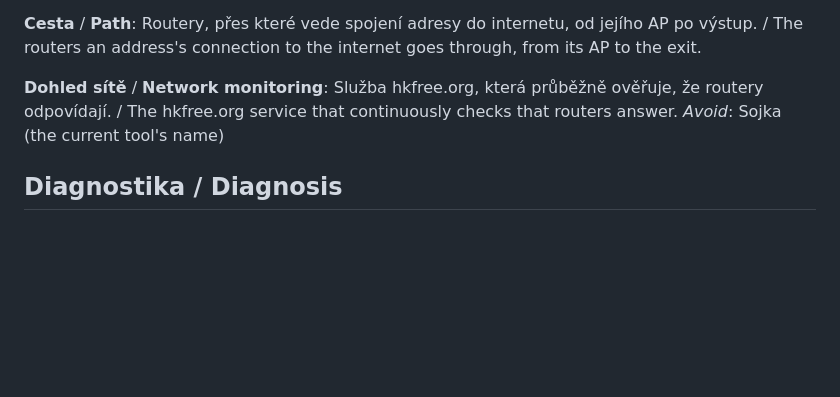
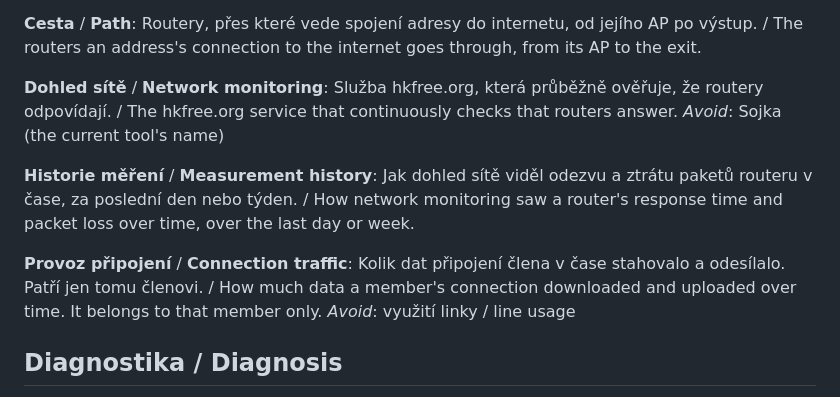
Before and after one commit to HKFree/diagnostika, a Markdown page: GLOSSARY.md, the part around the change. Drawn GitHub-style; blank space fills up the shorter version.

Commit message:
docs: glossary terms measurement history, connection traffic
Co-Authored-By: Claude Opus 5.5 <noreply@anthropic.com>

```diff
--- a/GLOSSARY.md
+++ b/GLOSSARY.md
@@ -81,6 +81,13 @@ Routery, přes které vede spojení adresy do internetu, od jejího AP po výstu
 Služba hkfree.org, která průběžně ověřuje, že routery odpovídají. / The hkfree.org service that continuously checks that routers answer.
 _Avoid_: Sojka (the current tool's name)
 
+**Historie měření** / **Measurement history**:
+Jak dohled sítě viděl odezvu a ztrátu paketů routeru v čase, za poslední den nebo týden. / How network monitoring saw a router's response time and packet loss over time, over the last day or week.
+
+**Provoz připojení** / **Connection traffic**:
+Kolik dat připojení člena v čase stahovalo a odesílalo. Patří jen tomu členovi. / How much data a member's connection downloaded and uploaded over time. It belongs to that member only.
+_Avoid_: využití linky / line usage
+
 ## Diagnostika / Diagnosis
 
 **Kontrola** / **Check**:
```
